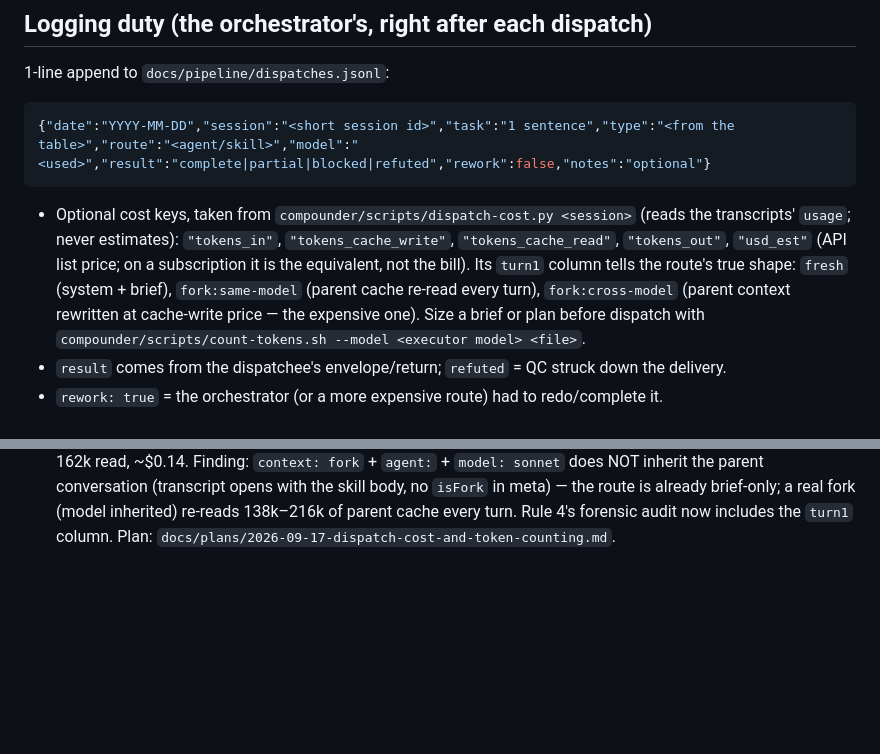
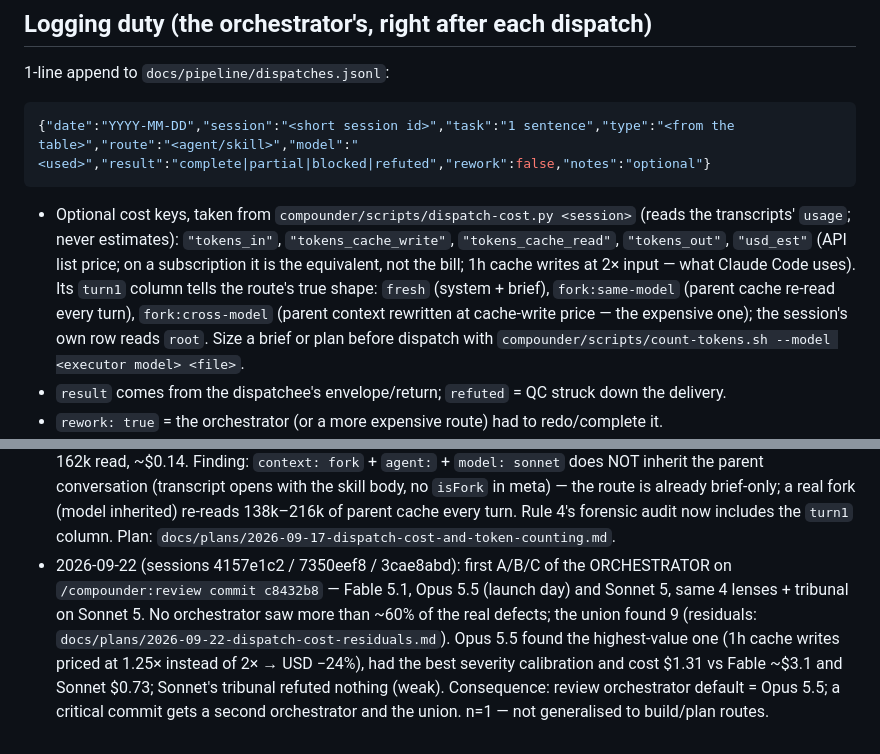
Before and after one commit to lexcesar/compounder, a Markdown page: ROUTES.md, 2 parts joined by grey strips. GitHub-like rendering; blank space fills up the shorter version.

```diff
--- a/ROUTES.md
+++ b/ROUTES.md
@@ -47,9 +47,10 @@ explorer if the caveman plugin is installed.]
 - Optional cost keys, taken from `compounder/scripts/dispatch-cost.py <session>` (reads the
   transcripts' `usage`; never estimates): `"tokens_in"`, `"tokens_cache_write"`,
   `"tokens_cache_read"`, `"tokens_out"`, `"usd_est"` (API list price; on a subscription it is the
-  equivalent, not the bill). Its `turn1` column tells the route's true shape: `fresh` (system +
-  brief), `fork:same-model` (parent cache re-read every turn), `fork:cross-model` (parent context
-  rewritten at cache-write price — the expensive one). Size a brief or plan before dispatch with
+  equivalent, not the bill; 1h cache writes at 2× input — what Claude Code uses). Its `turn1`
+  column tells the route's true shape: `fresh` (system + brief), `fork:same-model` (parent cache
+  re-read every turn), `fork:cross-model` (parent context rewritten at cache-write price — the
+  expensive one); the session's own row reads `root`. Size a brief or plan before dispatch with
   `compounder/scripts/count-tokens.sh --model <executor model> <file>`.
 - `result` comes from the dispatchee's envelope/return; `refuted` = QC struck down the delivery.
 - `rework: true` = the orchestrator (or a more expensive route) had to redo/complete it.
@@ -83,3 +84,11 @@ explorer if the caveman plugin is installed.]
   (transcript opens with the skill body, no `isFork` in meta) — the route is already brief-only;
   a real fork (model inherited) re-reads 138k–216k of parent cache every turn. Rule 4's forensic
   audit now includes the `turn1` column. Plan: `docs/plans/2026-09-17-dispatch-cost-and-token-counting.md`.
+- 2026-09-22 (sessions 4157e1c2 / 7350eef8 / 3cae8abd): first A/B/C of the ORCHESTRATOR on
+  `/compounder:review commit c8432b8` — Fable 5.1, Opus 5.5 (launch day) and Sonnet 5, same 4
+  lenses + tribunal on Sonnet 5. No orchestrator saw more than ~60% of the real defects; the
+  union found 9 (residuals: `docs/plans/2026-09-22-dispatch-cost-residuals.md`). Opus 5.5 found
+  the highest-value one (1h cache writes priced at 1.25× instead of 2× → USD −24%), had the best
+  severity calibration and cost $1.31 vs Fable ~$3.1 and Sonnet $0.73; Sonnet's tribunal refuted
+  nothing (weak). Consequence: review orchestrator default = Opus 5.5; a critical commit gets a
+  second orchestrator and the union. n=1 — not generalised to build/plan routes.
```
Also changed, not shown: docs/plans/2026-09-22-dispatch-cost-residuals.md (added, +54 -0 lines).
